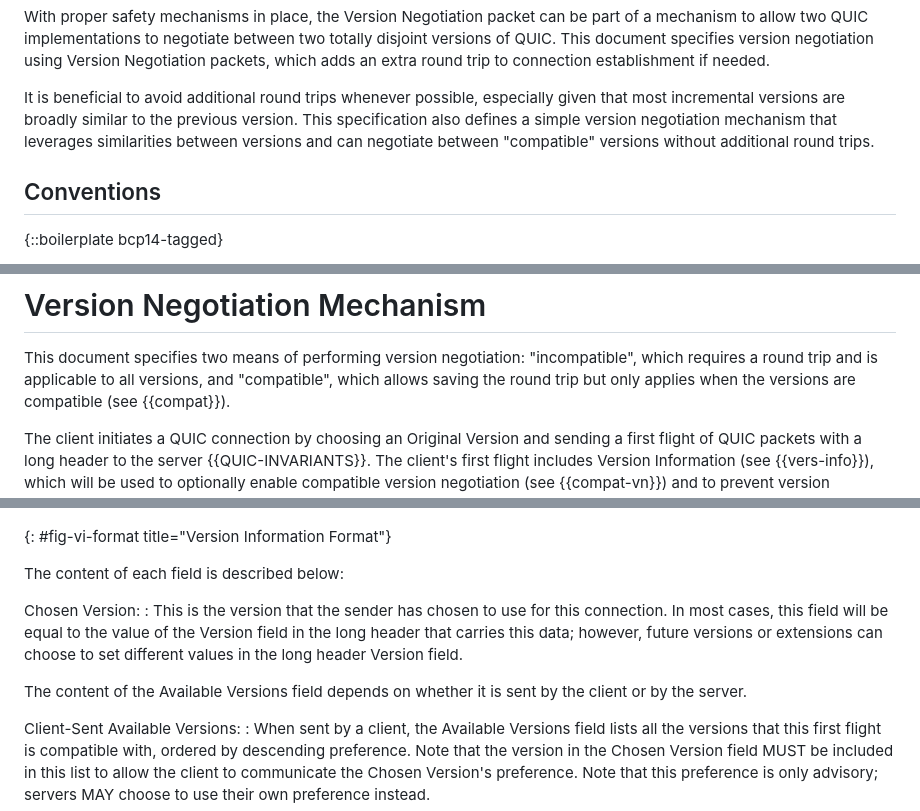
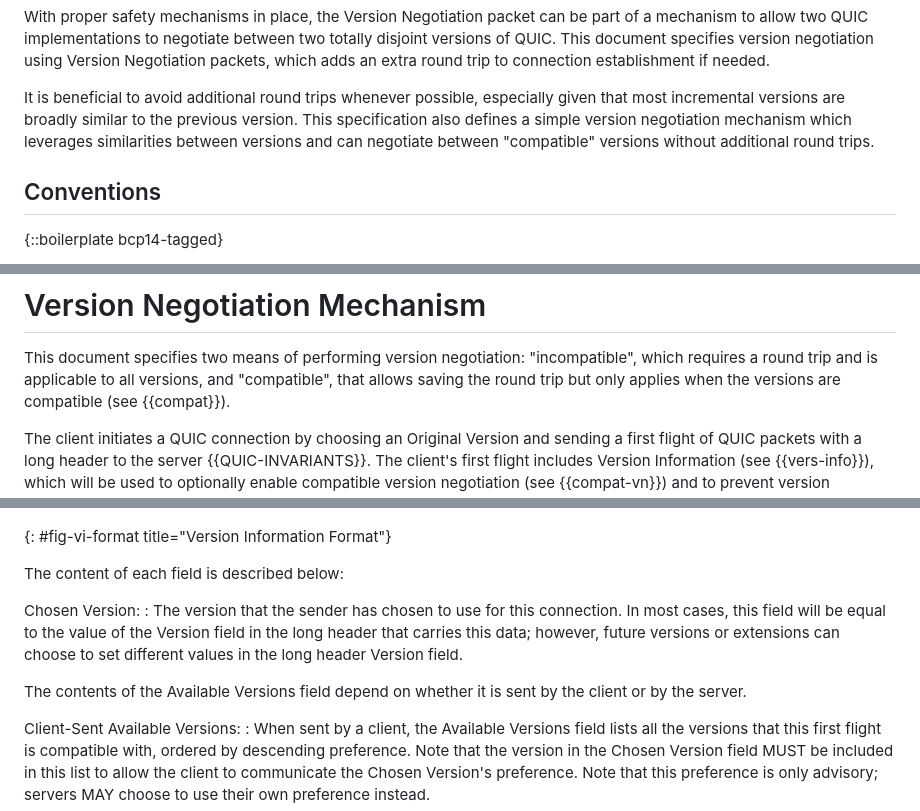
Before and after one commit to quicwg/version-negotiation, a Markdown page: draft-ietf-quic-version-negotiation.md, 3 parts joined by grey strips. Drawn GitHub-style.

```diff
--- a/draft-ietf-quic-version-negotiation.md
+++ b/draft-ietf-quic-version-negotiation.md
@@ -77,7 +77,7 @@ establishment if needed.
 It is beneficial to avoid additional round trips whenever possible, especially
 given that most incremental versions are broadly similar to the previous
 version. This specification also defines a simple version negotiation mechanism
-that leverages similarities between versions and can negotiate between
+which leverages similarities between versions and can negotiate between
 "compatible" versions without additional round trips.
 
 
@@ -115,7 +115,7 @@ The document uses the following terms:
 
 This document specifies two means of performing version negotiation:
 "incompatible", which requires a round trip and is applicable to all versions,
-and "compatible", which allows saving the round trip but only applies when the
+and "compatible", that allows saving the round trip but only applies when the
 versions are compatible (see {{compat}}).
 
 The client initiates a QUIC connection by choosing an Original Version and
@@ -346,12 +346,12 @@ Version Information {
 The content of each field is described below:
 
 Chosen Version:
-: This is the version that the sender has chosen to use for this connection. In most
+: The version that the sender has chosen to use for this connection. In most
 cases, this field will be equal to the value of the Version field in the long
 header that carries this data; however, future versions or extensions can choose
 to set different values in the long header Version field.
 
-The content of the Available Versions field depends on whether it is sent by
+The contents of the Available Versions field depend on whether it is sent by
 the client or by the server.
 
 Client-Sent Available Versions:
```
Also changed, not shown: other parts of draft-ietf-quic-version-negotiation.md (+5 -5 lines).
